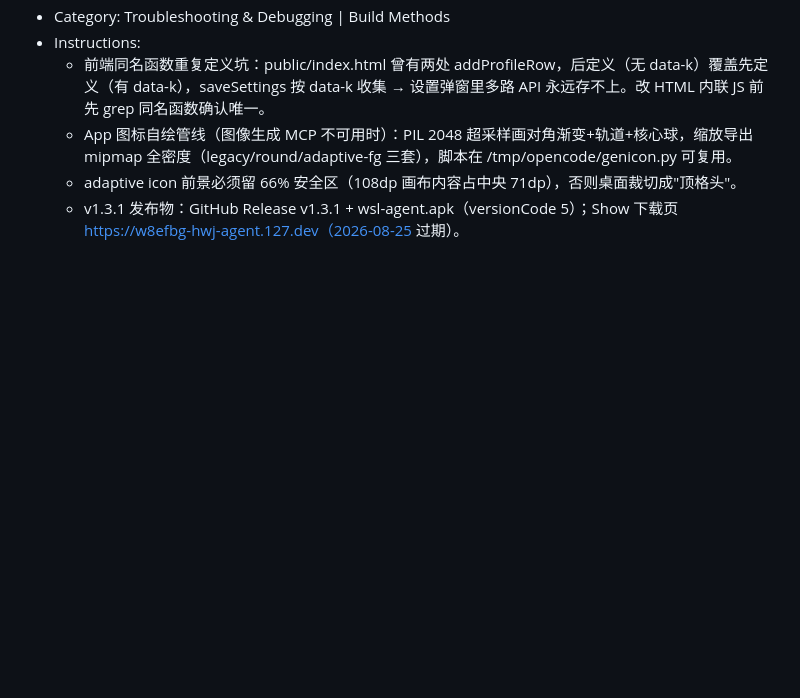
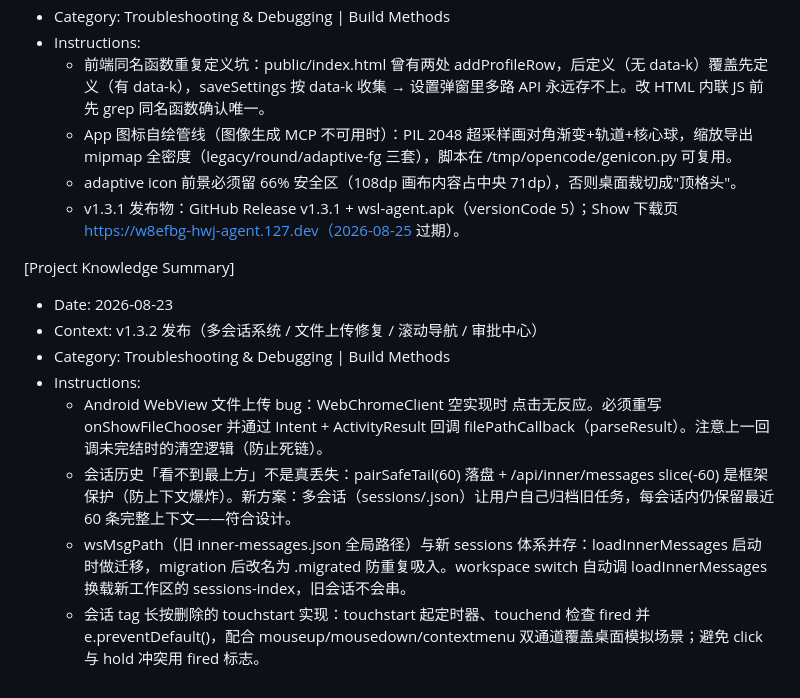
Before and after one commit to iamsamyiok/agents-chat, a Markdown page: .monkeycode/MEMORY.md, the part around the change. Rendered like a GitHub page; blank space fills up the shorter version.

Commit message:
chore: submodule dual-agent v1.3.2 + MEMORY 记录（WebView 文件上传根因/会话历史真相/迁移/标签长按实现）
Co-authored-by: monkeycode-ai <monkeycode-ai@chaitin.com>
Co-authored-by: monkeycode-ai <monkeycode-ai@chaitin.com>

```diff
--- a/.monkeycode/MEMORY.md
+++ b/.monkeycode/MEMORY.md
@@ -183,3 +183,13 @@ Entries discovered by the Agent during task execution should follow this format:
   - App 图标自绘管线（图像生成 MCP 不可用时）：PIL 2048 超采样画对角渐变+轨道+核心球，缩放导出 mipmap 全密度（legacy/round/adaptive-fg 三套），脚本在 /tmp/opencode/genicon.py 可复用。
   - adaptive icon 前景必须留 66% 安全区（108dp 画布内容占中央 71dp），否则桌面裁切成"顶格头"。
   - v1.3.1 发布物：GitHub Release v1.3.1 + wsl-agent.apk（versionCode 5）；Show 下载页 https://w8efbg-hwj-agent.127.dev（2026-08-25 过期）。
+
+[Project Knowledge Summary]
+- Date: 2026-08-23
+- Context: v1.3.2 发布（多会话系统 / 文件上传修复 / 滚动导航 / 审批中心）
+- Category: Troubleshooting & Debugging | Build Methods
+- Instructions:
+  - Android WebView 文件上传 bug：WebChromeClient 空实现时 <input type=file> 点击无反应。必须重写 onShowFileChooser 并通过 Intent + ActivityResult 回调 filePathCallback（parseResult）。注意上一回调未完结时的清空逻辑（防止死链）。
+  - 会话历史「看不到最上方」不是真丢失：pairSafeTail(60) 落盘 + /api/inner/messages slice(-60) 是框架保护（防上下文爆炸）。新方案：多会话（sessions/<id>.json）让用户自己归档旧任务，每会话内仍保留最近 60 条完整上下文——符合设计。
+  - wsMsgPath（旧 inner-messages.json 全局路径）与新 sessions 体系并存：loadInnerMessages 启动时做迁移，migration 后改名为 .migrated 防重复吸入。workspace switch 自动调 loadInnerMessages 换载新工作区的 sessions-index，旧会话不会串。
+  - 会话 tag 长按删除的 touchstart 实现：touchstart 起定时器、touchend 检查 fired 并 e.preventDefault()，配合 mouseup/mousedown/contextmenu 双通道覆盖桌面模拟场景；避免 click 与 hold 冲突用 fired 标志。
```
